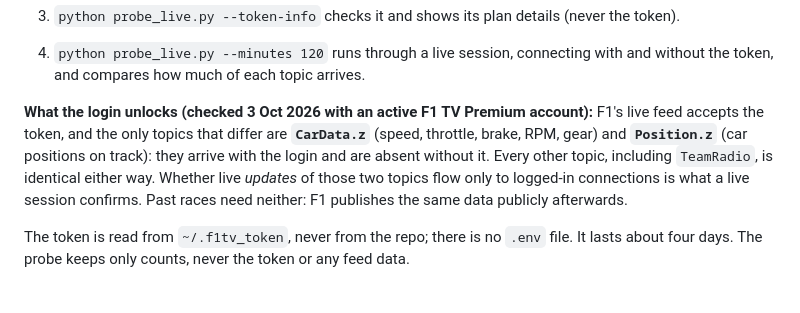
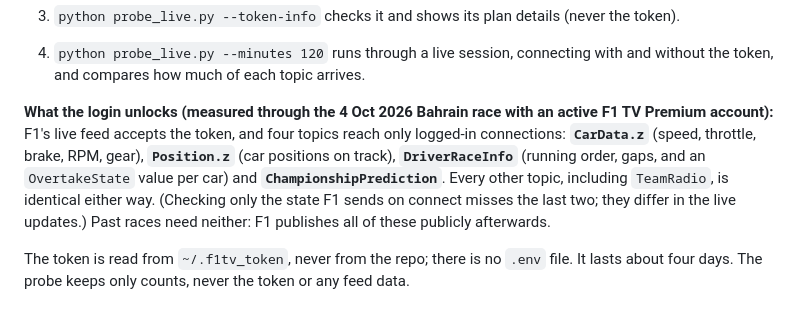
Before and after one commit to MikeWeist/f1-race-replay, a Markdown page: README.md, the part around the change. Rendered like a GitHub page.

```diff
--- a/README.md
+++ b/README.md
@@ -198,12 +198,13 @@ live feed gives with and without one:
 4. `python probe_live.py --minutes 120` runs through a live session, connecting with and without
    the token, and compares how much of each topic arrives.
 
-**What the login unlocks (checked 3 Oct 2026 with an active F1 TV Premium account):** F1's live
-feed accepts the token, and the only topics that differ are **`CarData.z`** (speed, throttle,
-brake, RPM, gear) and **`Position.z`** (car positions on track): they arrive with the login and
-are absent without it. Every other topic, including `TeamRadio`, is identical either way. Whether
-live *updates* of those two topics flow only to logged-in connections is what a live session
-confirms. Past races need neither: F1 publishes the same data publicly afterwards.
+**What the login unlocks (measured through the 4 Oct 2026 Bahrain race with an active F1 TV Premium
+account):** F1's live feed accepts the token, and four topics reach only logged-in connections:
+**`CarData.z`** (speed, throttle, brake, RPM, gear), **`Position.z`** (car positions on track),
+**`DriverRaceInfo`** (running order, gaps, and an `OvertakeState` value per car) and
+**`ChampionshipPrediction`**. Every other topic, including `TeamRadio`, is identical either way.
+(Checking only the state F1 sends on connect misses the last two; they differ in the live updates.)
+Past races need neither: F1 publishes all of these publicly afterwards.
 
 The token is read from `~/.f1tv_token`, never from the repo; there is no `.env` file. It lasts
 about four days. The probe keeps only counts, never the token or any feed data.
```
Also changed, not shown: docs/live-feed-data.md (added, +58 -0 lines), docs/live-mode-spec.md (+6 -1 lines).
